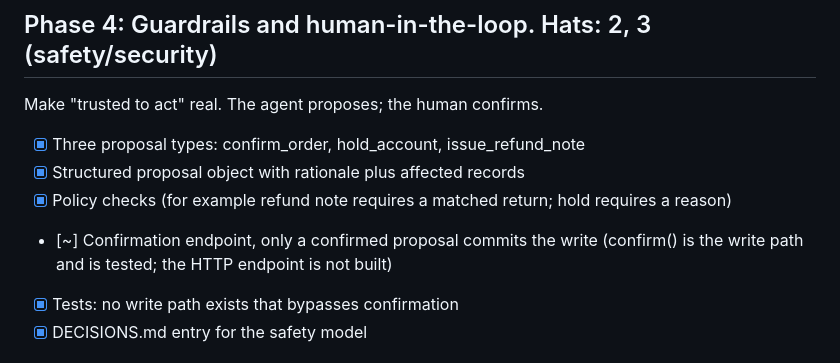
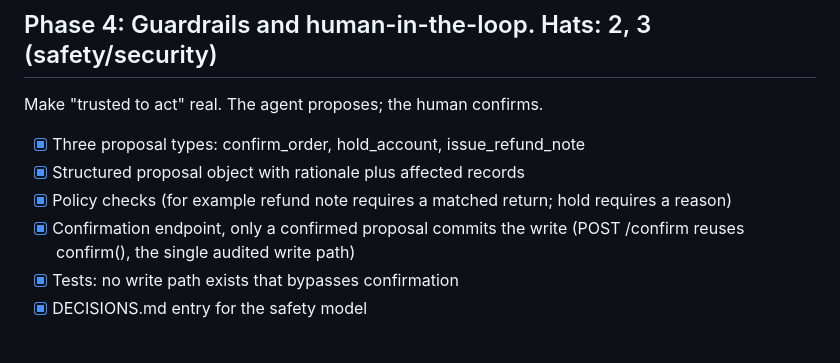
Before and after one commit to okaforpascal400/opsbridge, a Markdown page: ROADMAP.md, the part around the change. Drawn GitHub-style.

Commit message:
docs: tick confirmation endpoint box, Phase 4 complete

```diff
--- a/ROADMAP.md
+++ b/ROADMAP.md
@@ -65,8 +65,8 @@ Make "trusted to act" real. The agent proposes; the human confirms.
 - [x] Three proposal types: confirm_order, hold_account, issue_refund_note
 - [x] Structured proposal object with rationale plus affected records
 - [x] Policy checks (for example refund note requires a matched return; hold requires a reason)
-- [~] Confirmation endpoint, only a confirmed proposal commits the write (confirm() is the
-  write path and is tested; the HTTP endpoint is not built)
+- [x] Confirmation endpoint, only a confirmed proposal commits the write (POST /confirm
+  reuses confirm(), the single audited write path)
 - [x] Tests: no write path exists that bypasses confirmation
 - [x] DECISIONS.md entry for the safety model
 
```
